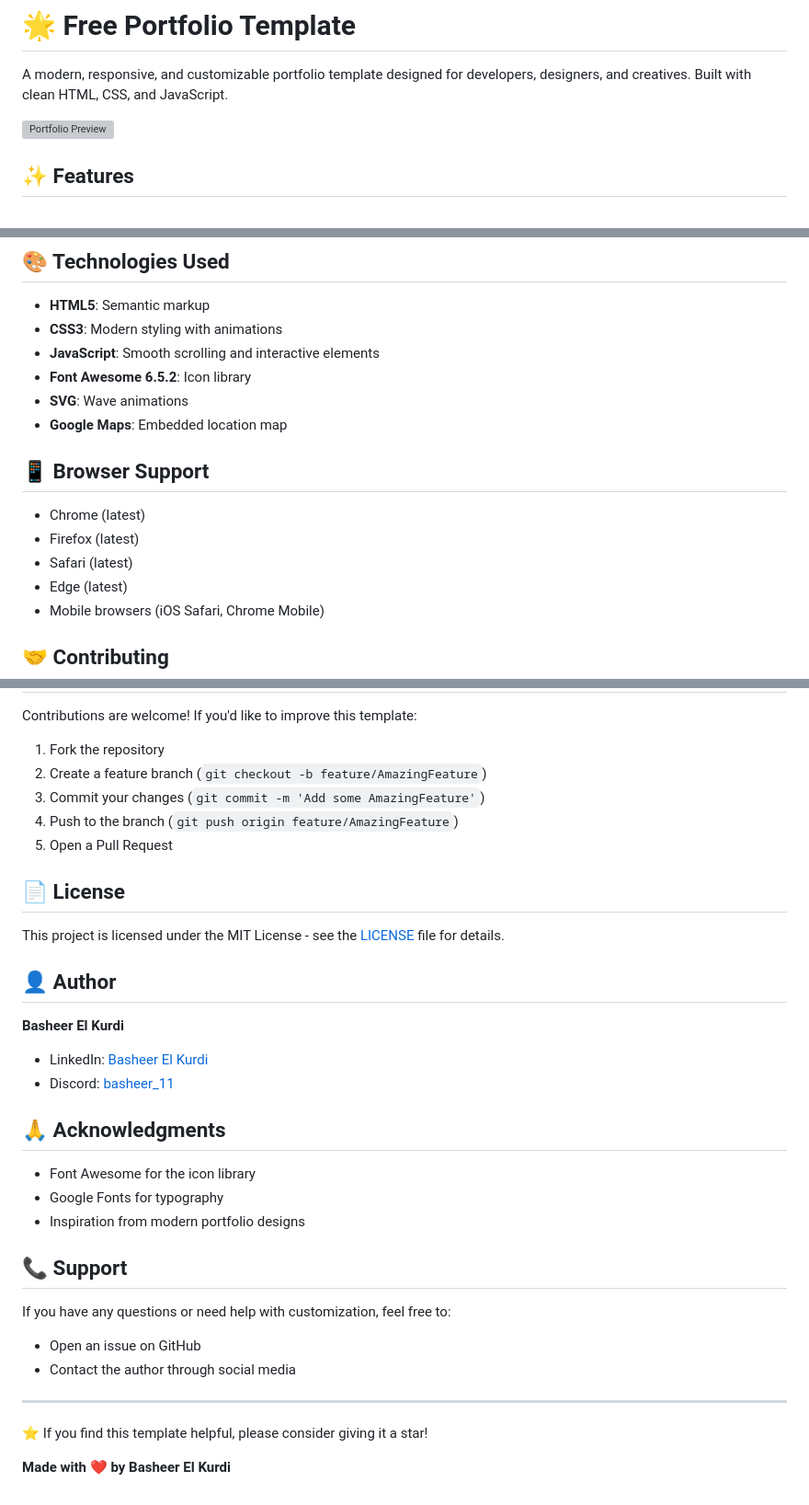
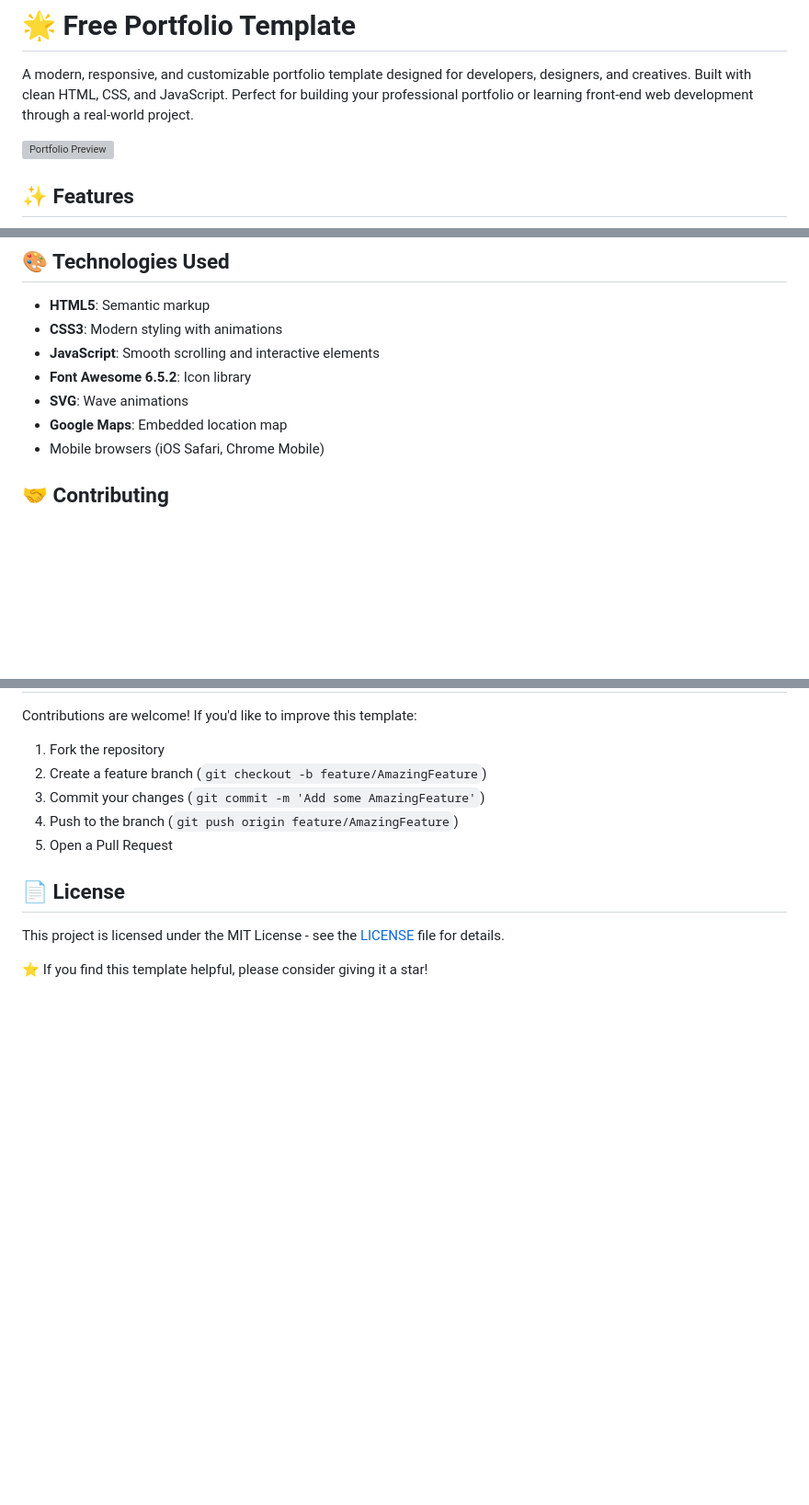
Before and after one commit to basheer-11/Free-Portfolio, a Markdown page: README.md, 3 parts joined by grey strips. Shown at 92% size. GitHub-like rendering; blank space fills up the shorter version; grey boxes are pictures that could not be loaded.

Commit message:
Update README
Removed author information, browser support section, and acknowledgments from the README.

```diff
--- a/README.md
+++ b/README.md
@@ -3,6 +3,7 @@
 # 🌟 Free Portfolio Template
 
 A modern, responsive, and customizable portfolio template designed for developers, designers, and creatives. Built with clean HTML, CSS, and JavaScript.
+Perfect for building your professional portfolio or learning front-end web development through a real-world project.
 
 ![Portfolio Preview](http://mmi23h06.mmi-troyes.fr/portfolio/projets/template_portfolio/)
 
@@ -154,13 +155,6 @@ Free-Portfolio/
 - **Font Awesome 6.5.2**: Icon library
 - **SVG**: Wave animations
 - **Google Maps**: Embedded location map
-
-## 📱 Browser Support
-
-- Chrome (latest)
-- Firefox (latest)
-- Safari (latest)
-- Edge (latest)
 - Mobile browsers (iOS Safari, Chrome Mobile)
 
 ## 🤝 Contributing
@@ -177,27 +171,4 @@ Contributions are welcome! If you'd like to improve this template:
 
 This project is licensed under the MIT License - see the [LICENSE](LICENSE) file for details.
 
-## 👤 Author
-
-**Basheer El Kurdi**
-
-- LinkedIn: [Basheer El Kurdi](https://www.linkedin.com/in/basheer-elkurdi/)
-- Discord: [basheer_11](https://discordapp.com/users/basheer_11)
-
-## 🙏 Acknowledgments
-
-- Font Awesome for the icon library
-- Google Fonts for typography
-- Inspiration from modern portfolio designs
-
-## 📞 Support
-
-If you have any questions or need help with customization, feel free to:
-- Open an issue on GitHub
-- Contact the author through social media
-
----
-
 ⭐ If you find this template helpful, please consider giving it a star!
-
-**Made with ❤️ by Basheer El Kurdi**
```
